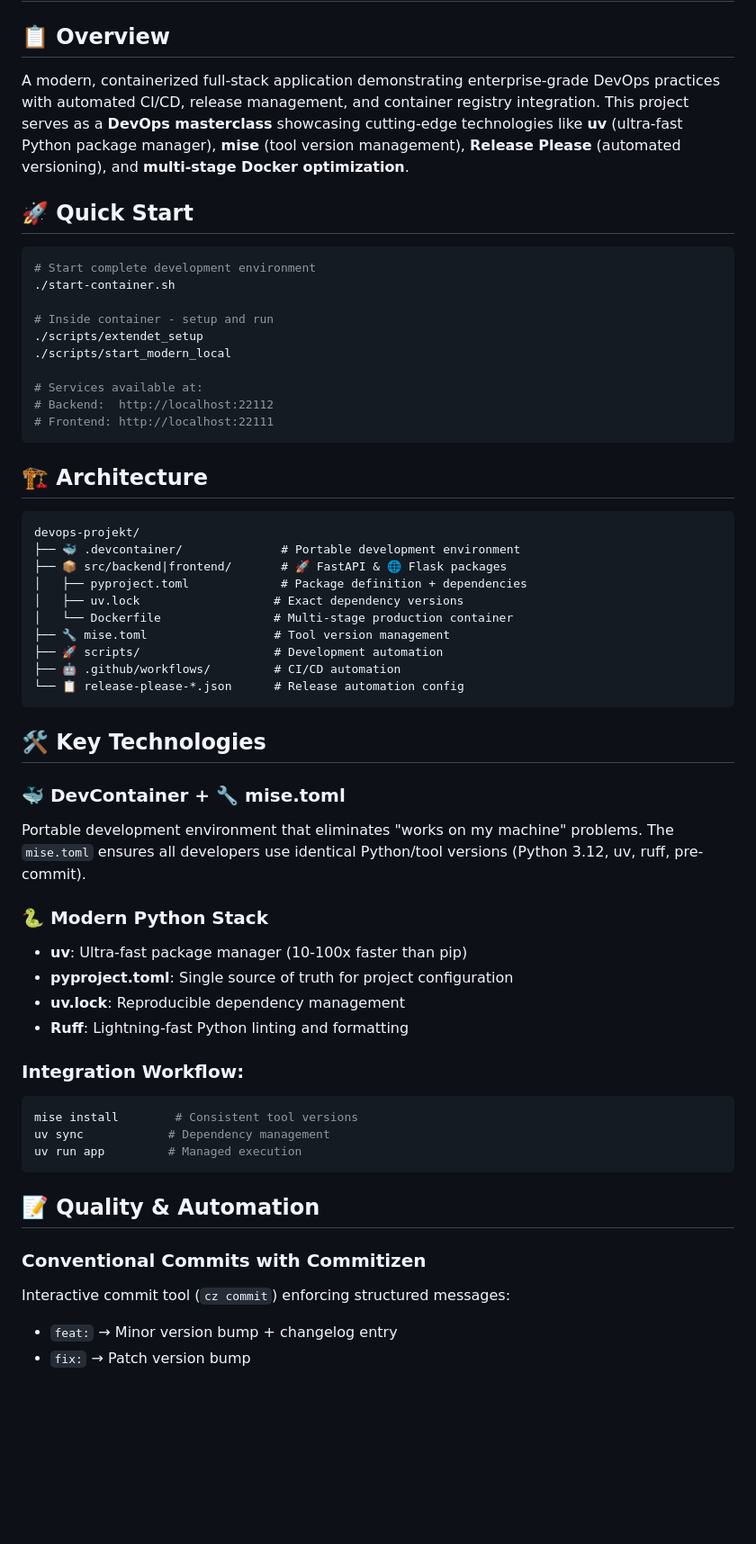
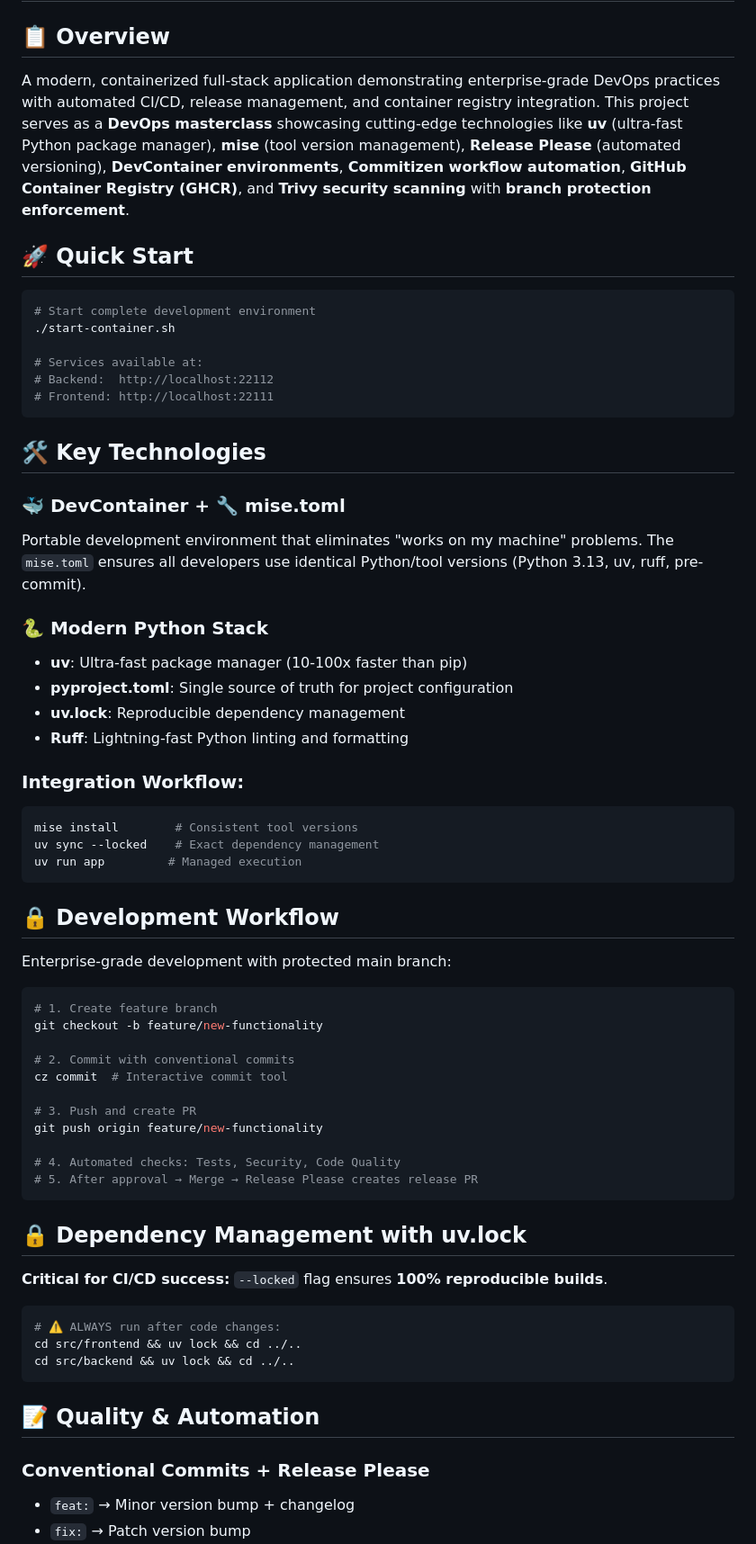
Before and after one commit to Tim275/devops-mindset-app, a Markdown page: README.md, the part around the change printed below. Shown: that part at 90% size. GitHub-like rendering; blank space fills up the shorter version.

````diff
--- a/README.md
+++ b/README.md
@@ -2,7 +2,7 @@
 
 ## 📋 Overview
 
-A modern, containerized full-stack application demonstrating enterprise-grade DevOps practices with automated CI/CD, release management, and container registry integration. This project serves as a **DevOps masterclass** showcasing cutting-edge technologies like **uv** (ultra-fast Python package manager), **mise** (tool version management), **Release Please** (automated versioning), and **multi-stage Docker optimization**.
+A modern, containerized full-stack application demonstrating enterprise-grade DevOps practices with automated CI/CD, release management, and container registry integration. This project serves as a **DevOps masterclass** showcasing cutting-edge technologies like **uv** (ultra-fast Python package manager), **mise** (tool version management), **Release Please** (automated versioning), **DevContainer environments**, **Commitizen workflow automation**, **GitHub Container Registry (GHCR)**, and **Trivy security scanning** with **branch protection enforcement**.
 
 ## 🚀 Quick Start
 
@@ -10,34 +10,15 @@ A modern, containerized full-stack application demonstrating enterprise-grade De
 # Start complete development environment
 ./start-container.sh
 
-# Inside container - setup and run
-./scripts/extendet_setup
-./scripts/start_modern_local
-
 # Services available at:
 # Backend:  http://localhost:22112
 # Frontend: http://localhost:22111
 ```
 
-## 🏗️ Architecture
-
-```
-devops-projekt/
-├── 🐳 .devcontainer/              # Portable development environment
-├── 📦 src/backend|frontend/       # 🚀 FastAPI & 🌐 Flask packages
-│   ├── pyproject.toml             # Package definition + dependencies
-│   ├── uv.lock                   # Exact dependency versions
-│   └── Dockerfile                # Multi-stage production container
-├── 🔧 mise.toml                  # Tool version management
-├── 🚀 scripts/                   # Development automation
-├── 🤖 .github/workflows/         # CI/CD automation
-└── 📋 release-please-*.json      # Release automation config
-```
-
 ## 🛠️ Key Technologies
 
 ### **🐳 DevContainer + 🔧 mise.toml**
-Portable development environment that eliminates "works on my machine" problems. The `mise.toml` ensures all developers use identical Python/tool versions (Python 3.12, uv, ruff, pre-commit).
+Portable development environment that eliminates "works on my machine" problems. The `mise.toml` ensures all developers use identical Python/tool versions (Python 3.13, uv, ruff, pre-commit).
 
 ### **🐍 Modern Python Stack**
 - **uv**: Ultra-fast package manager (10-100x faster than pip)
@@ -48,13 +29,40 @@ Portable development environment that eliminates "works on my machine" problems.
 ### **Integration Workflow:**
 ```bash
 mise install        # Consistent tool versions
-uv sync            # Dependency management
+uv sync --locked    # Exact dependency management
 uv run app         # Managed execution
+```
+
+## 🔒 Development Workflow
+
+Enterprise-grade development with protected main branch:
+
+```bash
+# 1. Create feature branch
+git checkout -b feature/new-functionality
+
+# 2. Commit with conventional commits
+cz commit  # Interactive commit tool
+
+# 3. Push and create PR
+git push origin feature/new-functionality
+
+# 4. Automated checks: Tests, Security, Code Quality
+# 5. After approval → Merge → Release Please creates release PR
+```
+
+## 🔒 Dependency Management with uv.lock
+
+**Critical for CI/CD success:** `--locked` flag ensures **100% reproducible builds**.
+
+```bash
+# ⚠️ ALWAYS run after code changes:
+cd src/frontend && uv lock && cd ../..
+cd src/backend && uv lock && cd ../..
 ```
 
 ## 📝 Quality & Automation
 
-### **Conventional Commits with Commitizen**
-Interactive commit tool (`cz commit`) enforcing structured messages:
-- `feat:` → Minor version bump + changelog entry
+### **Conventional Commits + Release Please**
+- `feat:` → Minor version bump + changelog
 - `fix:` → Patch version bump
````
Also changed, not shown: other parts of README.md (+23 -38 lines).
